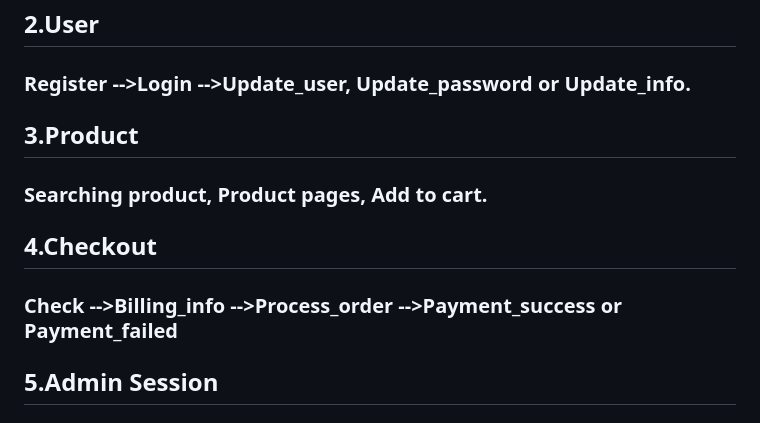
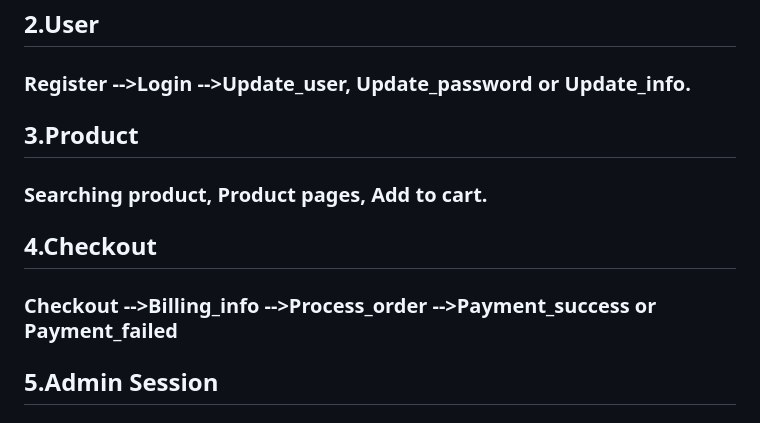
Before and after one commit to RichieXie5566/Django-Learning, a Markdown page: README.md, the part around the change. Rendered like a GitHub page.

```diff
--- a/README.md
+++ b/README.md
@@ -117,11 +117,14 @@ Ecom-retry
 ## 2.User
 ### Register -->Login -->Update_user, Update_password or Update_info.
 
+
 ## 3.Product
 ### Searching product, Product pages, Add to cart.
 
+
 ## 4.Checkout
-### Check -->Billing_info -->Process_order -->Payment_success or Payment_failed
+### Checkout -->Billing_info -->Process_order -->Payment_success or Payment_failed
+
 
 ## 5.Admin Session
 ### Shipped_dashboard -->Order_shipped or Order_unshipped
```
